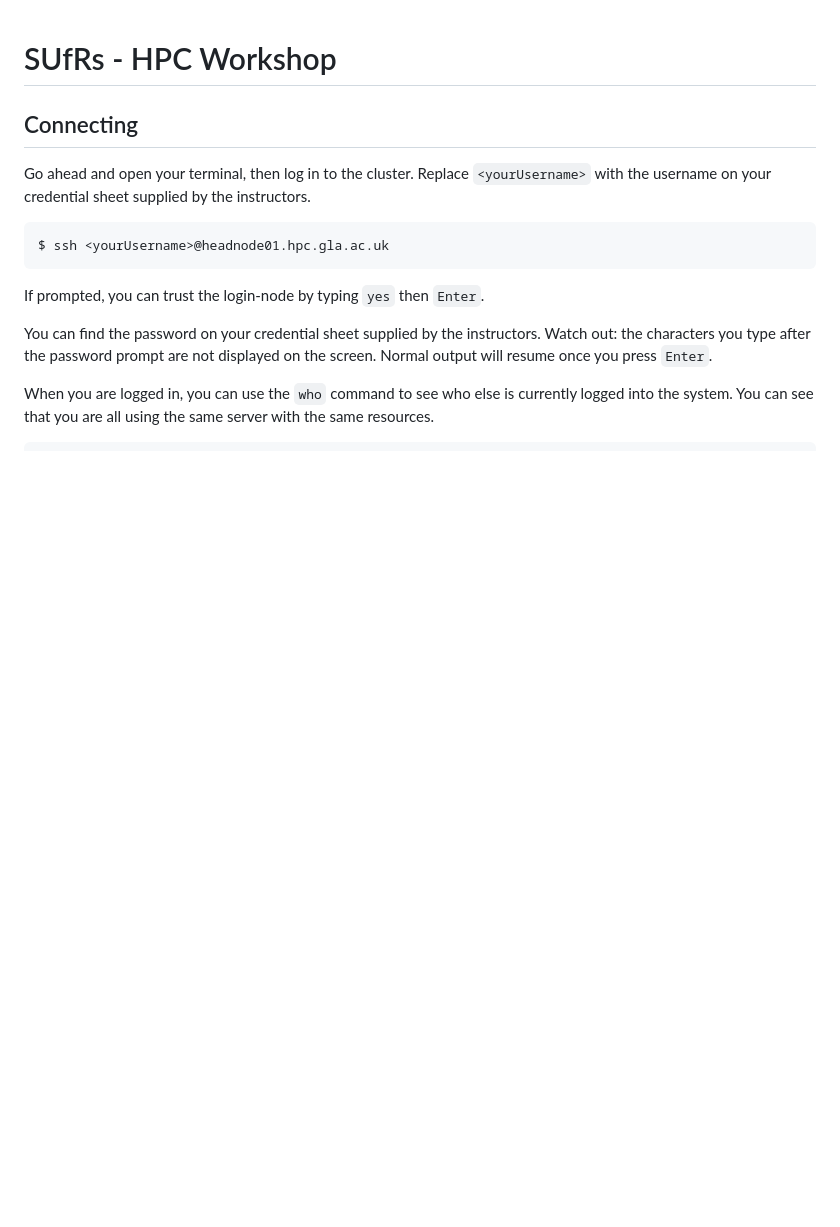
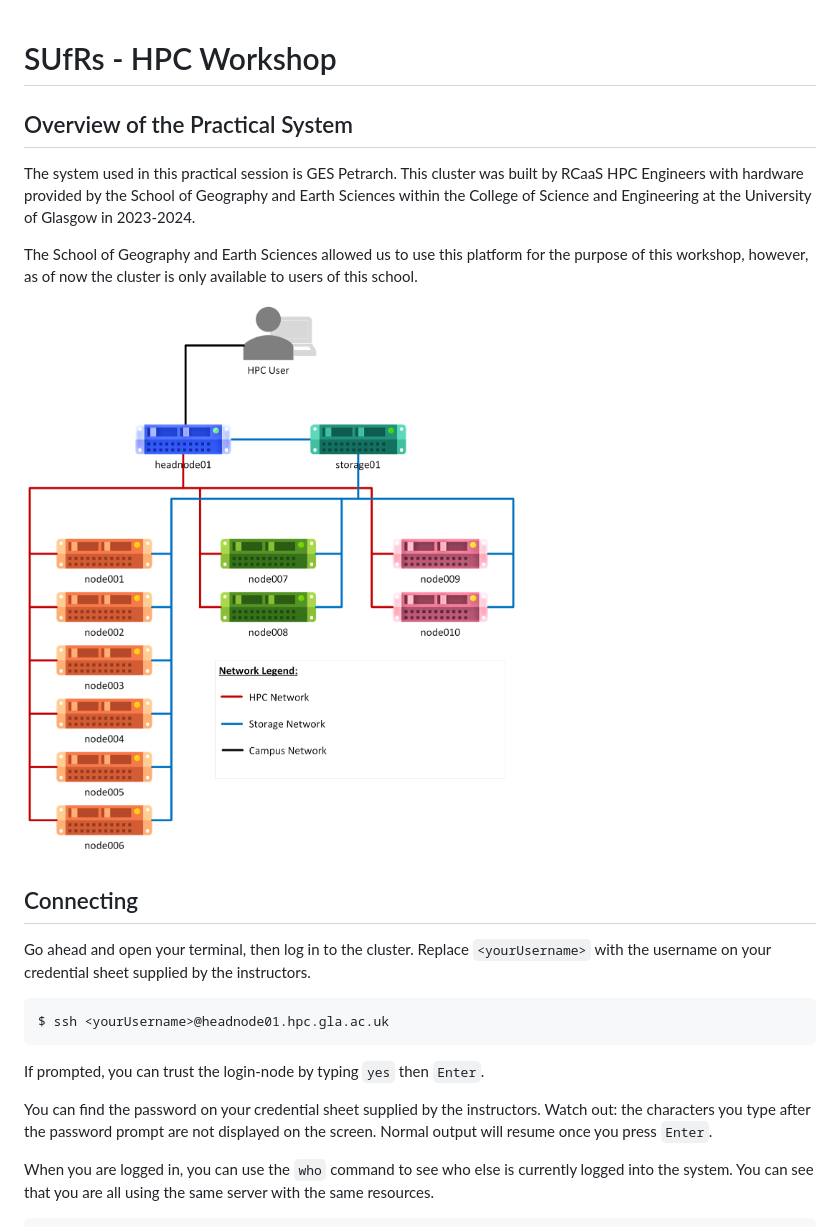
Before and after one commit to JasiHime/SUfRs-HPC_Workshop, a Markdown page: PRACTICAL.md, the part around the change. GitHub-like rendering; pictures changed too: img/system-overview.png (added); blank space fills up the shorter version.

Commit message:
add inage to markup

```diff
--- a/PRACTICAL.md
+++ b/PRACTICAL.md
@@ -1,4 +1,11 @@
 # SUfRs - HPC Workshop
+## Overview of the Practical System
+The system used in this practical session is GES Petrarch. This cluster was built by RCaaS HPC Engineers with hardware provided by the School of Geography and Earth Sciences within the College of Science and Engineering at the University of Glasgow in 2023-2024.
+
+The School of Geography and Earth Sciences allowed us to use this platform for the purpose of this workshop, however, as of now the cluster is only available to users of this school.
+
+![System-Overview](img/system-overview.png "System Overview")
+
 ## Connecting
 Go ahead and open your terminal, then log in to the cluster. Replace `<yourUsername>` with the username on your credential sheet supplied by the instructors.
 
```
